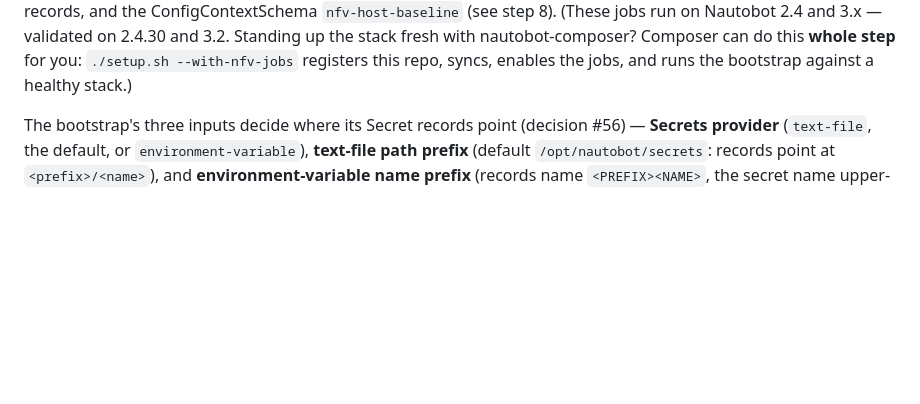
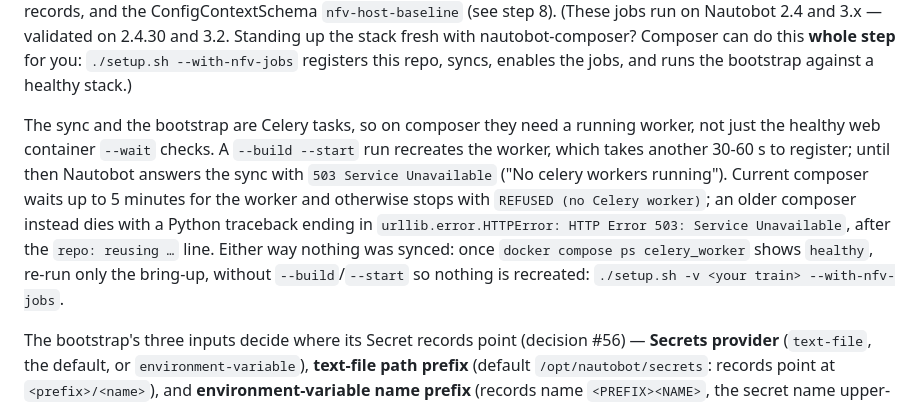
Before and after one commit to bforejt/nautobot-proxmox, a Markdown page: docs/getting-started.md, the part around the change. GitHub-like rendering; blank space fills up the shorter version.

Commit message:
Getting started: the composer bring-up needs a Celery worker
./setup.sh --with-nfv-jobs fired the repo sync as soon as the web
container was healthy, while a worker recreated by the same --build
--start run was still registering; Nautobot answered 503 "No celery
workers running" and the script died with a traceback.  Composer now
waits up to 5 minutes and otherwise refuses by name.  §1 describes both
the old and the new symptom and the recovery: wait for a healthy
worker, then re-run only --with-nfv-jobs.

Co-Authored-By: Claude Opus 5.5 <noreply@anthropic.com>

```diff
--- a/docs/getting-started.md
+++ b/docs/getting-started.md
@@ -24,6 +24,19 @@ ConfigContextSchema `nfv-host-baseline` (see step 8). (These jobs run on Nautobo
 nautobot-composer? Composer can do this **whole step** for you:
 `./setup.sh --with-nfv-jobs` registers this repo, syncs, enables the jobs,
 and runs the bootstrap against a healthy stack.)
+
+The sync and the bootstrap are Celery tasks, so on composer they need a
+running worker, not just the healthy web container `--wait` checks. A
+`--build --start` run recreates the worker, which takes another 30-60 s to
+register; until then Nautobot answers the sync with `503 Service Unavailable`
+("No celery workers running"). Current composer waits up to 5 minutes for
+the worker and otherwise stops with `REFUSED (no Celery worker)`; an older
+composer instead dies with a Python traceback ending in
+`urllib.error.HTTPError: HTTP Error 503: Service Unavailable`, after the
+`repo: reusing …` line. Either way nothing was synced: once
+`docker compose ps celery_worker` shows `healthy`, re-run only the bring-up,
+without `--build`/`--start` so nothing is recreated:
+`./setup.sh -v <your train> --with-nfv-jobs`.
 
 The bootstrap's three inputs decide where its Secret records point (decision
 #56) — **Secrets provider** (`text-file`, the default, or
```
